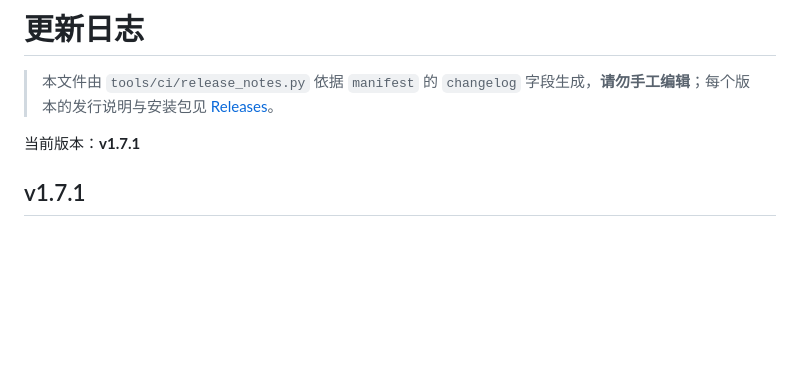
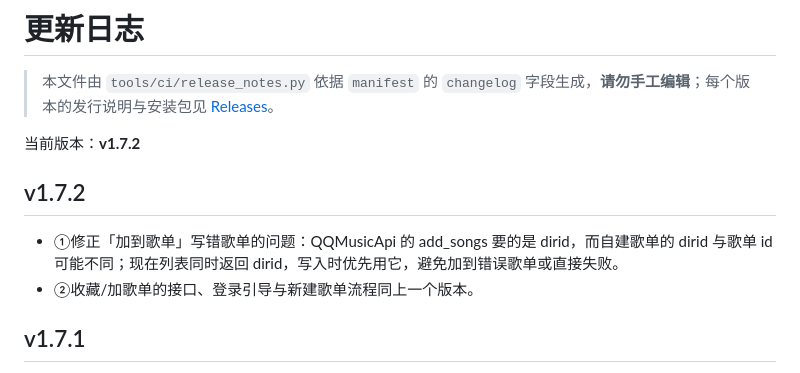
Before and after one commit to Tianxiaodudou/qqmcxzjm, a Markdown page: CHANGELOG.md, the part around the change. Rendered like a GitHub page; blank space fills up the shorter version.

Commit message:
chore(release): 同步 v1.7.2 的更新日志与版本号 [skip ci]

```diff
--- a/CHANGELOG.md
+++ b/CHANGELOG.md
@@ -2,7 +2,12 @@
 
 > 本文件由 `tools/ci/release_notes.py` 依据 `manifest` 的 `changelog` 字段生成，**请勿手工编辑**；每个版本的发行说明与安装包见 [Releases](https://github.com/Tianxiaodudou/qqmcxzjm/releases)。
 
-当前版本：**v1.7.1**
+当前版本：**v1.7.2**
+
+## v1.7.2
+
+- ①修正「加到歌单」写错歌单的问题：QQMusicApi 的 add_songs 要的是 dirid，而自建歌单的 dirid 与歌单 id 可能不同；现在列表同时返回 dirid，写入时优先用它，避免加到错误歌单或直接失败。
+- ②收藏/加歌单的接口、登录引导与新建歌单流程同上一个版本。
 
 ## v1.7.1
 
```
